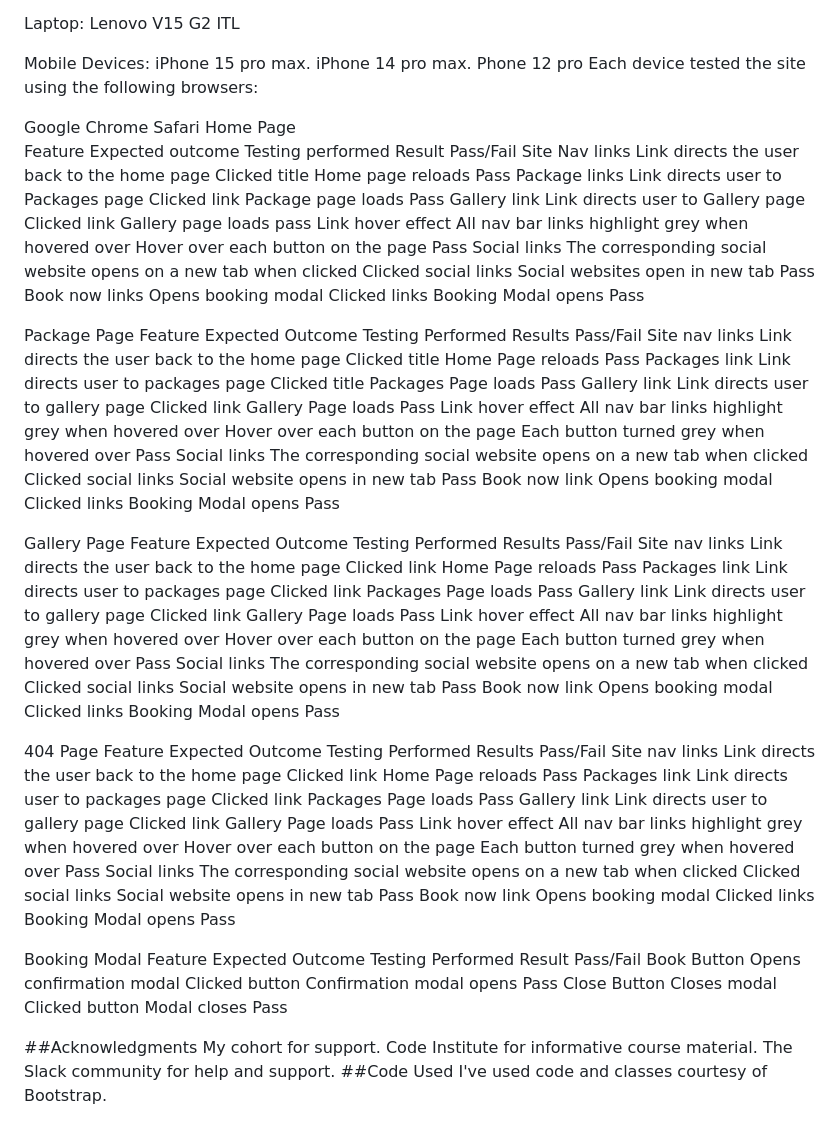
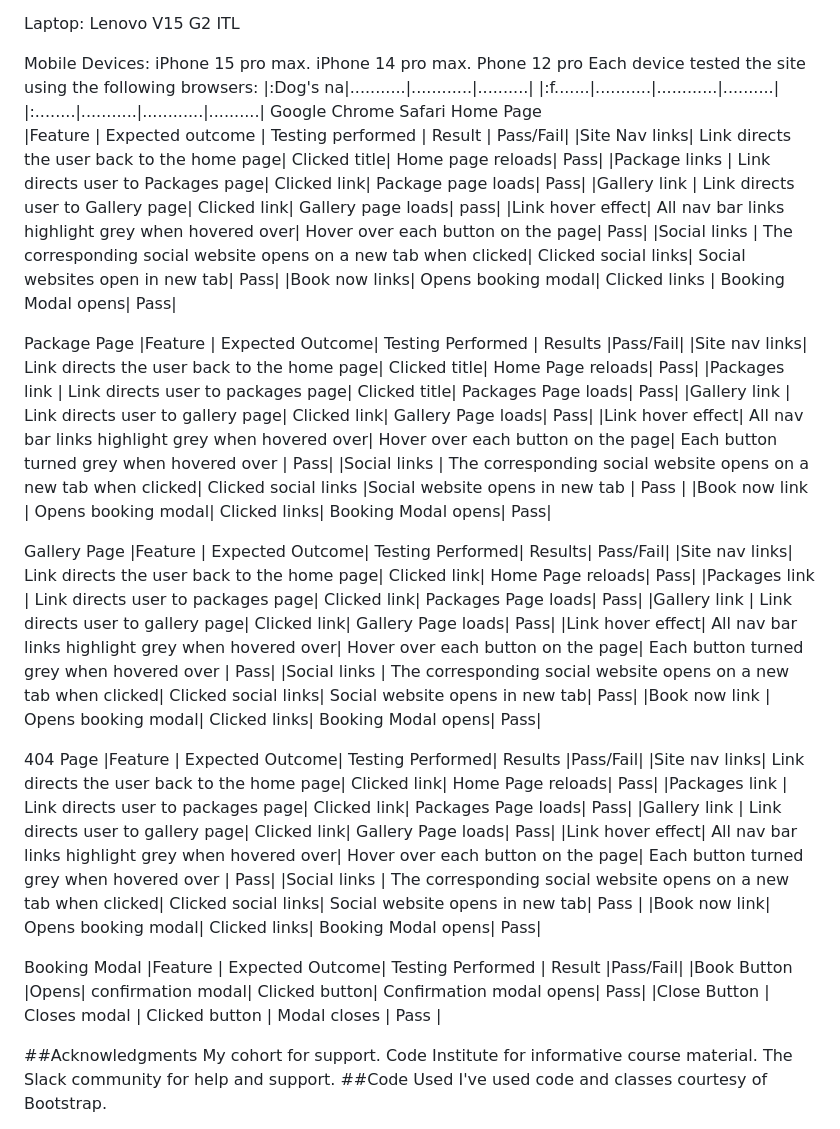
Before and after one commit to Apostle01/I-Three, a Markdown page: README.md, the part around the change. Drawn GitHub-style.

```diff
--- a/README.md
+++ b/README.md
@@ -210,49 +210,51 @@ iPhone 15 pro max.
 iPhone 14 pro max.
 Phone 12 pro
 Each device tested the site using the following browsers:
-
+|:Dog's na|...........|............|..........|
+|:f.......|...........|............|..........|
+|:........|...........|............|..........|
 Google Chrome
 Safari
 Home Page
-Feature	Expected outcome	Testing performed	Result	Pass/Fail
-Site Nav links	Link directs the user back to the home page	Clicked title	Home page reloads	Pass
-Package links	Link directs user to Packages page	Clicked link	Package page loads	Pass
-Gallery link	Link directs user to Gallery page	Clicked link	Gallery page loads	pass
-Link hover effect	All nav bar links highlight grey when hovered over	Hover over each button on the page		Pass
-Social links	The corresponding social website opens on a new tab when clicked	Clicked social links	Social websites open in new tab	Pass
-Book now links	Opens booking modal	Clicked links	Booking Modal opens	Pass
+|Feature       |	Expected outcome                 |	Testing performed            |	Result      |  Pass/Fail|
+|Site Nav links|	Link directs the user back to the home page|	Clicked title|	Home page reloads|	Pass|
+|Package links |	Link directs user to Packages page|	Clicked link|	Package page loads|	Pass|
+|Gallery link  |	Link directs user to Gallery page|	Clicked link|	Gallery page loads|	pass|
+|Link hover effect|	All nav bar links highlight grey when hovered over|	Hover over each button on the page|		Pass|
+|Social links  |	The corresponding social website opens on a new tab when clicked|	Clicked social links|	Social websites open in new tab|	Pass|
+|Book now links|	Opens booking modal|	Clicked links  |	Booking Modal opens|	Pass|
 
 Package Page
-Feature	Expected Outcome	Testing Performed	Results	Pass/Fail
-Site nav links	Link directs the user back to the home page	Clicked title	Home Page reloads	Pass
-Packages link	Link directs user to packages page	Clicked title	Packages Page loads	Pass
-Gallery link	Link directs user to gallery page	Clicked link	Gallery Page loads	Pass
-Link hover effect	All nav bar links highlight grey when hovered over	Hover over each button on the page	Each button turned grey when hovered over	Pass
-Social links	The corresponding social website opens on a new tab when clicked	Clicked social links	Social website opens in new tab	Pass
-Book now link	Opens booking modal	Clicked links	Booking Modal opens	Pass
+|Feature       |	Expected Outcome|	Testing Performed |	 Results	|Pass/Fail|
+|Site nav links|	Link directs the user back to the home page|	Clicked title|	Home Page reloads|	Pass|
+|Packages link |	Link directs user to packages page|	Clicked title|	Packages Page loads|	Pass|
+|Gallery link  |	Link directs user to gallery page|	Clicked link|	Gallery Page loads|	Pass|
+|Link hover effect|	All nav bar links highlight grey when hovered over|	Hover over each button on the page|	Each button turned grey when hovered over   |	Pass|
+|Social links  | The corresponding social website opens on a new tab when clicked| Clicked social links |Social website opens in new tab            |	Pass  |
+|Book now link |	Opens booking modal|	Clicked links|	Booking Modal opens|	Pass|
 
 Gallery Page
-Feature	Expected Outcome	Testing Performed	Results	Pass/Fail
-Site nav links	Link directs the user back to the home page	Clicked link	Home Page reloads	Pass
-Packages link	Link directs user to packages page	Clicked link	Packages Page loads	Pass
-Gallery link	Link directs user to gallery page	Clicked link	Gallery Page loads	Pass
-Link hover effect	All nav bar links highlight grey when hovered over	Hover over each button on the page	Each button turned grey when hovered over	Pass
-Social links	The corresponding social website opens on a new tab when clicked	Clicked social links	Social website opens in new tab	Pass
-Book now link	Opens booking modal	Clicked links	Booking Modal opens	Pass
+|Feature       |	Expected Outcome|	Testing Performed|	Results|	Pass/Fail|
+|Site nav links|	Link directs the user back to the home page|	Clicked link|	Home Page reloads|	Pass|
+|Packages link |	Link directs user to packages page|	Clicked link|	Packages Page loads|	Pass|
+|Gallery link  |	Link directs user to gallery page|	Clicked link|	Gallery Page loads|	Pass|
+|Link hover effect|	All nav bar links highlight grey when hovered over|	Hover over each button on the page|	Each button turned grey when hovered over   |	Pass|
+|Social links  |	The corresponding social website opens on a new tab when clicked|	Clicked social links|	Social website opens in new tab|	Pass|
+|Book now link |	Opens booking modal|	Clicked links|	Booking Modal opens|	Pass|
 
 404 Page
-Feature	Expected Outcome	Testing Performed	Results	Pass/Fail
-Site nav links	Link directs the user back to the home page	Clicked link	Home Page reloads	Pass
-Packages link	Link directs user to packages page	Clicked link	Packages Page loads	Pass
-Gallery link	Link directs user to gallery page	Clicked link	Gallery Page loads	Pass
-Link hover effect	All nav bar links highlight grey when hovered over	Hover over each button on the page	Each button turned grey when hovered over	Pass
-Social links	The corresponding social website opens on a new tab when clicked	Clicked social links	Social website opens in new tab	Pass
-Book now link	Opens booking modal	Clicked links	Booking Modal opens	Pass
+|Feature       |	Expected Outcome|	Testing Performed|	Results	|Pass/Fail|
+|Site nav links|	Link directs the user back to the home page|	Clicked link|	Home Page reloads|	Pass|
+|Packages link |	Link directs user to packages page|	Clicked link|	Packages Page loads|	Pass|
+|Gallery link  |	Link directs user to gallery page|	Clicked link|	Gallery Page loads|	Pass|
+|Link hover effect|	All nav bar links highlight grey when hovered over|	Hover over each button on the page|	Each button turned grey when hovered over   |	Pass|
+|Social links  |	The corresponding social website opens on a new tab when clicked|	Clicked social links|	Social website opens in new tab|	Pass   |
+|Book now link|	Opens booking modal|	Clicked links|	Booking Modal opens|	Pass|
 
 Booking Modal
-Feature	Expected Outcome	Testing Performed	Result	Pass/Fail
-Book Button	Opens confirmation modal	Clicked button	Confirmation modal opens	Pass
-Close Button	Closes modal	Clicked button	Modal closes	Pass
+|Feature       |	Expected Outcome|	Testing Performed  |	Result              |Pass/Fail|
+|Book Button   |Opens| confirmation modal|	Clicked button|	Confirmation modal opens|	Pass|
+|Close Button  |	Closes modal   |	Clicked button     |	Modal closes   |	Pass    |
 
 ##Acknowledgments
 My cohort for support.
```
